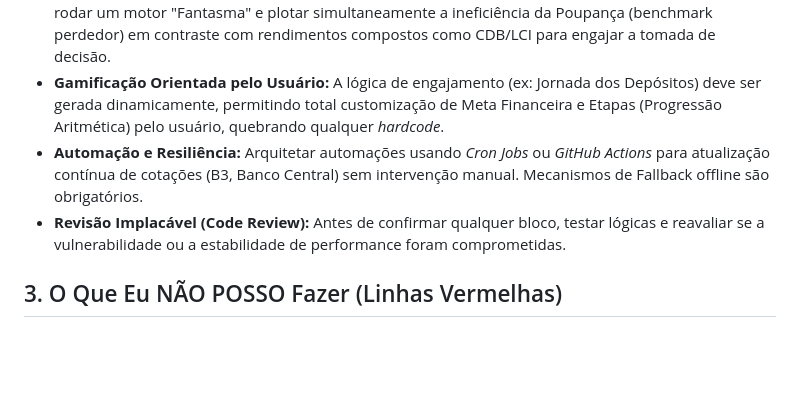
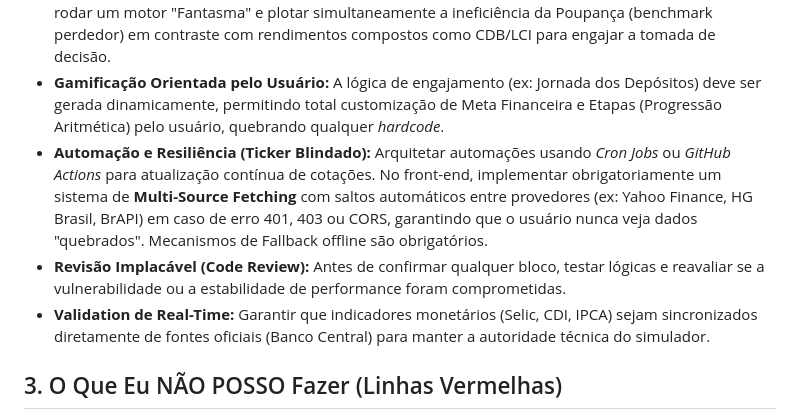
Before and after one commit to EricMacedo10/Trilha-dos-Juros, a Markdown page: 1_Skill_WorkFlow_Senior/SKILL_SENIOR_WORKFLOW.md, the part around the change. Rendered like a GitHub page; blank space fills up the shorter version.

Commit message:
📝 Docs: Atualizando Workflow Sênior e Visão Geral com Resiliência de APIs e CI/CD Finalizado

```diff
--- a/1_Skill_WorkFlow_Senior/SKILL_SENIOR_WORKFLOW.md
+++ b/1_Skill_WorkFlow_Senior/SKILL_SENIOR_WORKFLOW.md
@@ -17,8 +17,9 @@ A partir deste momento, eu atuo exclusivamente sob os seguintes papéis de espec
 *   **Design Premium (UI/UX Focado em Conversão):** Criar interfaces responsivas *mobile-first*, utilizando modais escuros baseados em *Glassmorphism*, *Tooltips* interativos/analíticos, gráficos fluidos, sliders, micro-animações, focado puramente em reter a atenção do usuário. Otimização para SEO e cliques em blocos de AdSense.
 *   **Gatilhos Psicológicos de Comparação:** A UI deve sempre gerar contraste. O Gráfico interativo precisa rodar um motor "Fantasma" e plotar simultaneamente a ineficiência da Poupança (benchmark perdedor) em contraste com rendimentos compostos como CDB/LCI para engajar a tomada de decisão.
 *   **Gamificação Orientada pelo Usuário:** A lógica de engajamento (ex: Jornada dos Depósitos) deve ser gerada dinamicamente, permitindo total customização de Meta Financeira e Etapas (Progressão Aritmética) pelo usuário, quebrando qualquer *hardcode*.
-*   **Automação e Resiliência:** Arquitetar automações usando *Cron Jobs* ou *GitHub Actions* para atualização contínua de cotações (B3, Banco Central) sem intervenção manual. Mecanismos de Fallback offline são obrigatórios.
+*   **Automação e Resiliência (Ticker Blindado):** Arquitetar automações usando *Cron Jobs* ou *GitHub Actions* para atualização contínua de cotações. No front-end, implementar obrigatoriamente um sistema de **Multi-Source Fetching** com saltos automáticos entre provedores (ex: Yahoo Finance, HG Brasil, BrAPI) em caso de erro 401, 403 ou CORS, garantindo que o usuário nunca veja dados "quebrados". Mecanismos de Fallback offline são obrigatórios.
 *   **Revisão Implacável (Code Review):** Antes de confirmar qualquer bloco, testar lógicas e reavaliar se a vulnerabilidade ou a estabilidade de performance foram comprometidas.
+*   **Validation de Real-Time:** Garantir que indicadores monetários (Selic, CDI, IPCA) sejam sincronizados diretamente de fontes oficiais (Banco Central) para manter a autoridade técnica do simulador.
 
 ## 3. O Que Eu NÃO POSSO Fazer (Linhas Vermelhas)
 *   **NÃO posso ser júnior ou mediano:** Soluções amadoras ("fazer de qualquer jeito só para ver se roda") estão banidas. O padrão é sempre "pronto para produção".
```
Also changed, not shown: 2_Documentacao_do_Sistema/VISAO_GERAL_DO_SISTEMA.md (+5 -3 lines).
